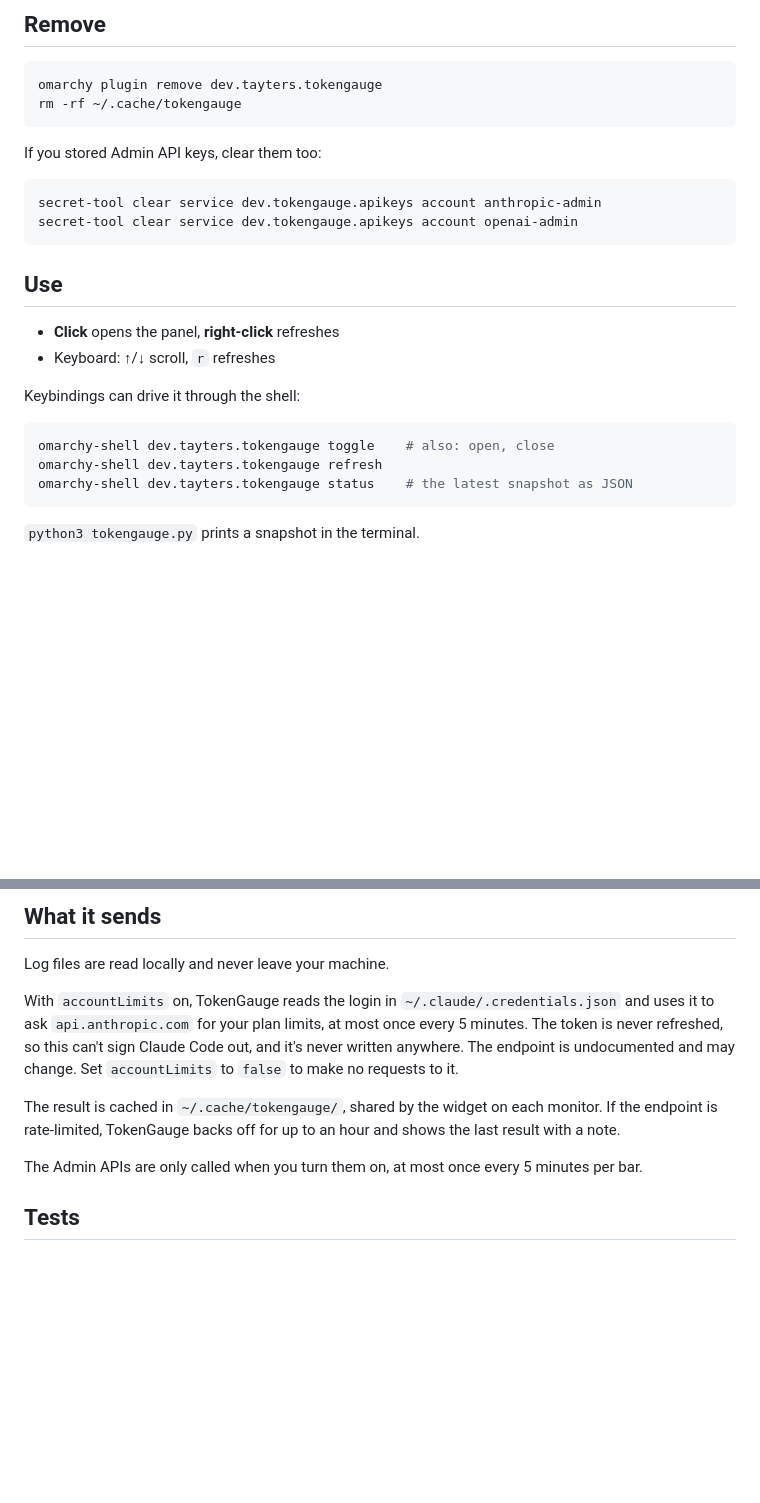
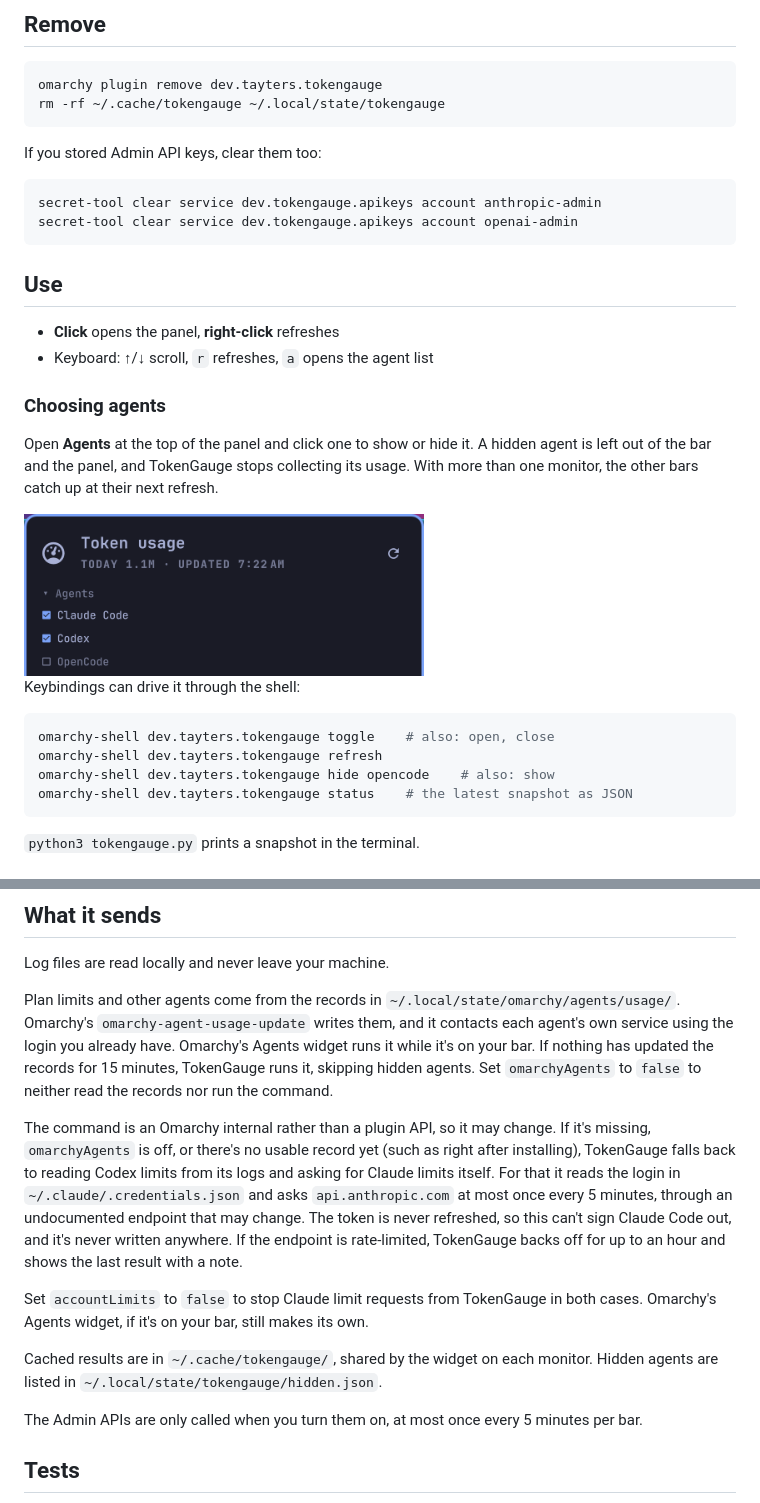
Before and after one commit to HeyitsTayters/tokengauge-omarchy, a Markdown page: README.md, 2 parts joined by grey strips. Drawn GitHub-style; pictures changed too: images/agents.png (added); blank space fills up the shorter version.

````diff
--- a/README.md
+++ b/README.md
@@ -34,7 +38,7 @@ Update it with `omarchy plugin update dev.tayters.tokengauge`.
 
 ```bash
 omarchy plugin remove dev.tayters.tokengauge
-rm -rf ~/.cache/tokengauge
+rm -rf ~/.cache/tokengauge ~/.local/state/tokengauge
 ```
 
 If you stored Admin API keys, clear them too:
@@ -47,13 +51,23 @@ secret-tool clear service dev.tokengauge.apikeys account openai-admin
 ## Use
 
 - **Click** opens the panel, **right-click** refreshes
-- Keyboard: ↑/↓ scroll, `r` refreshes
+- Keyboard: ↑/↓ scroll, `r` refreshes, `a` opens the agent list
+
+### Choosing agents
+
+Open **Agents** at the top of the panel and click one to show or hide it. A
+hidden agent is left out of the bar and the panel, and TokenGauge stops collecting
+its usage. With more than one monitor, the other bars catch up at their next
+refresh.
+
+<img src="images/agents.png" alt="The agent list with Claude Code and Codex shown and OpenCode hidden" width="400">
 
 Keybindings can drive it through the shell:
 
 ```bash
 omarchy-shell dev.tayters.tokengauge toggle    # also: open, close
 omarchy-shell dev.tayters.tokengauge refresh
+omarchy-shell dev.tayters.tokengauge hide opencode    # also: show
 omarchy-shell dev.tayters.tokengauge status    # the latest snapshot as JSON
 ```
 
@@ -105,16 +122,28 @@ secret-tool store --label="TokenGauge OpenAI" service dev.tokengauge.apikeys acc
 
 Log files are read locally and never leave your machine.
 
-With `accountLimits` on, TokenGauge reads the login in
-`~/.claude/.credentials.json` and uses it to ask `api.anthropic.com` for your plan
-limits, at most once every 5 minutes. The token is never refreshed, so this can't
-sign Claude Code out, and it's never written anywhere. The endpoint is
-undocumented and may change. Set `accountLimits` to `false` to make no requests
-to it.
+Plan limits and other agents come from the records in
+`~/.local/state/omarchy/agents/usage/`. Omarchy's `omarchy-agent-usage-update`
+writes them, and it contacts each agent's own service using the login you already
+have. Omarchy's Agents widget runs it while it's on your bar. If nothing has
+updated the records for 15 minutes, TokenGauge runs it, skipping hidden agents.
+Set `omarchyAgents` to `false` to neither read the records nor run the command.
 
-The result is cached in `~/.cache/tokengauge/`, shared by the widget on each
-monitor. If the endpoint is rate-limited, TokenGauge backs off for up to an hour
+The command is an Omarchy internal rather than a plugin API, so it may change.
+If it's missing, `omarchyAgents` is off, or there's no usable record yet (such as
+right after installing), TokenGauge falls back to reading Codex limits from its
+logs and asking for Claude limits itself. For that it reads
+the login in `~/.claude/.credentials.json` and asks `api.anthropic.com` at most
+once every 5 minutes, through an undocumented endpoint that may change. The token
+is never refreshed, so this can't sign Claude Code out, and it's never written
+anywhere. If the endpoint is rate-limited, TokenGauge backs off for up to an hour
 and shows the last result with a note.
+
+Set `accountLimits` to `false` to stop Claude limit requests from TokenGauge in
+both cases. Omarchy's Agents widget, if it's on your bar, still makes its own.
+
+Cached results are in `~/.cache/tokengauge/`, shared by the widget on each
+monitor. Hidden agents are listed in `~/.local/state/tokengauge/hidden.json`.
 
 The Admin APIs are only called when you turn them on, at most once every 5
 minutes per bar.
````
Also changed, not shown: other parts of README.md (+15 -8 lines), images/bar-badges.png, images/panel.png, preview.png, 5 other files.
